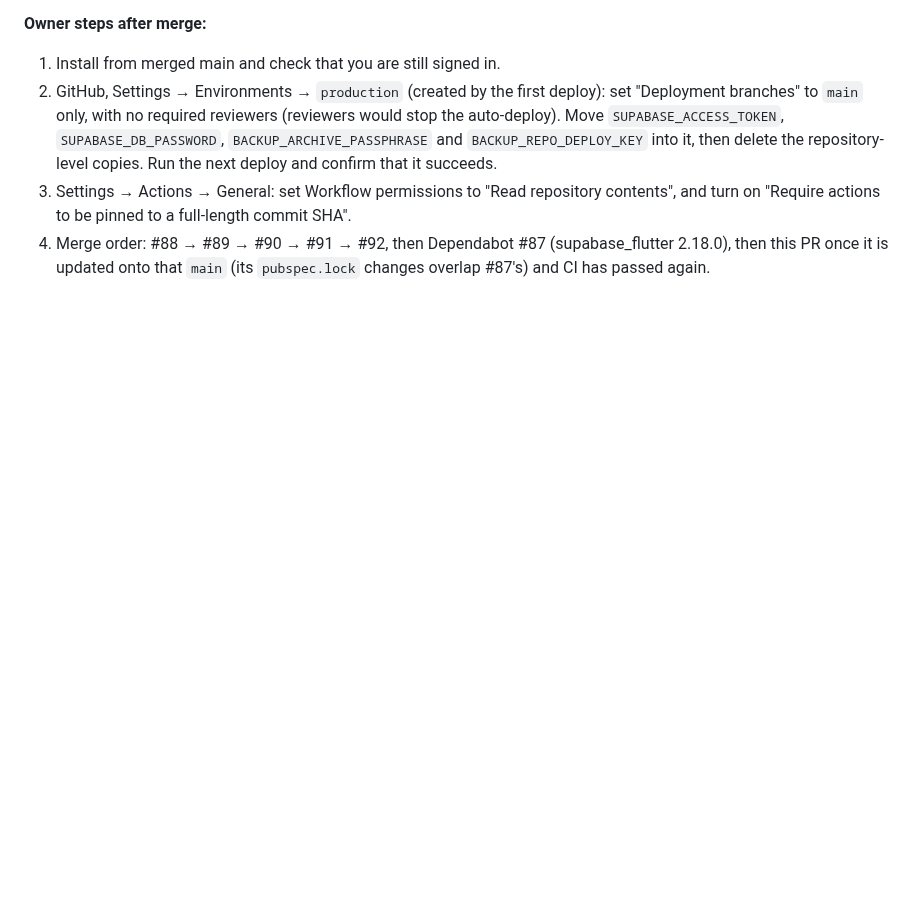
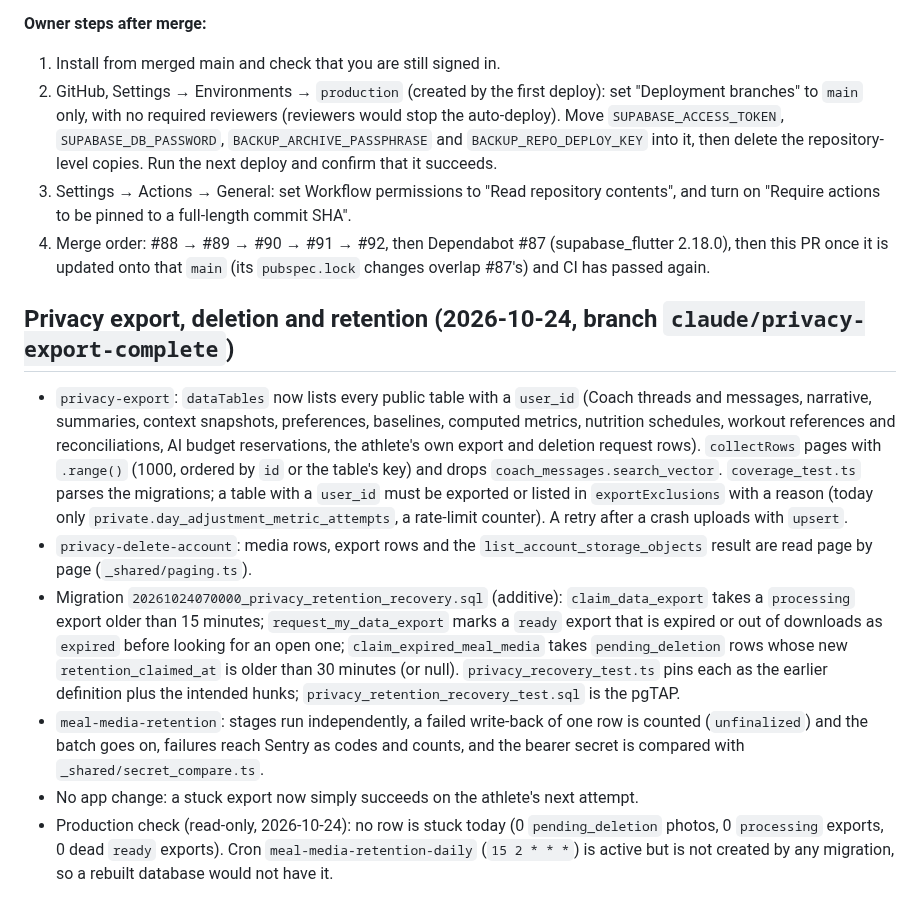
Before and after one commit to PurnaJear06/Tracend, a Markdown page: docs/handoff/security-hardening.md, the part around the change. GitHub-like rendering; blank space fills up the shorter version.

Commit message:
docs: privacy export, deletion and retention fixes
Co-Authored-By: Claude Sonnet 5.5 <noreply@anthropic.com>

```diff
--- a/docs/handoff/security-hardening.md
+++ b/docs/handoff/security-hardening.md
@@ -228,3 +228,29 @@ again), and run a physique check (its notice is unchanged).
 4. Merge order: #88 → #89 → #90 → #91 → #92, then Dependabot #87 (supabase_flutter 2.18.0),
    then this PR once it is updated onto that `main` (its `pubspec.lock` changes overlap #87's) and
    CI has passed again.
+
+## Privacy export, deletion and retention (2026-10-24, branch `claude/privacy-export-complete`)
+
+- `privacy-export`: `dataTables` now lists every public table with a `user_id` (Coach threads and
+  messages, narrative, summaries, context snapshots, preferences, baselines, computed metrics,
+  nutrition schedules, workout references and reconciliations, AI budget reservations, the athlete's
+  own export and deletion request rows). `collectRows` pages with `.range()` (1000, ordered by `id`
+  or the table's key) and drops `coach_messages.search_vector`. `coverage_test.ts` parses the
+  migrations; a table with a `user_id` must be exported or listed in `exportExclusions` with a reason
+  (today only `private.day_adjustment_metric_attempts`, a rate-limit counter). A retry after a crash
+  uploads with `upsert`.
+- `privacy-delete-account`: media rows, export rows and the `list_account_storage_objects` result
+  are read page by page (`_shared/paging.ts`).
+- Migration `20261024070000_privacy_retention_recovery.sql` (additive): `claim_data_export` takes a
+  `processing` export older than 15 minutes; `request_my_data_export` marks a `ready` export that is
+  expired or out of downloads as `expired` before looking for an open one;
+  `claim_expired_meal_media` takes `pending_deletion` rows whose new `retention_claimed_at` is older
+  than 30 minutes (or null). `privacy_recovery_test.ts` pins each as the earlier definition plus the
+  intended hunks; `privacy_retention_recovery_test.sql` is the pgTAP.
+- `meal-media-retention`: stages run independently, a failed write-back of one row is counted
+  (`unfinalized`) and the batch goes on, failures reach Sentry as codes and counts, and the bearer
+  secret is compared with `_shared/secret_compare.ts`.
+- No app change: a stuck export now simply succeeds on the athlete's next attempt.
+- Production check (read-only, 2026-10-24): no row is stuck today (0 `pending_deletion` photos, 0
+  `processing` exports, 0 dead `ready` exports). Cron `meal-media-retention-daily` (`15 2 * * *`) is
+  active but is not created by any migration, so a rebuilt database would not have it.
```
Also changed, not shown: docs/PROGRESS_CONTEXT.md (+9 -1 lines), docs/SECURITY_PRIVACY.md (+21 -4 lines).
